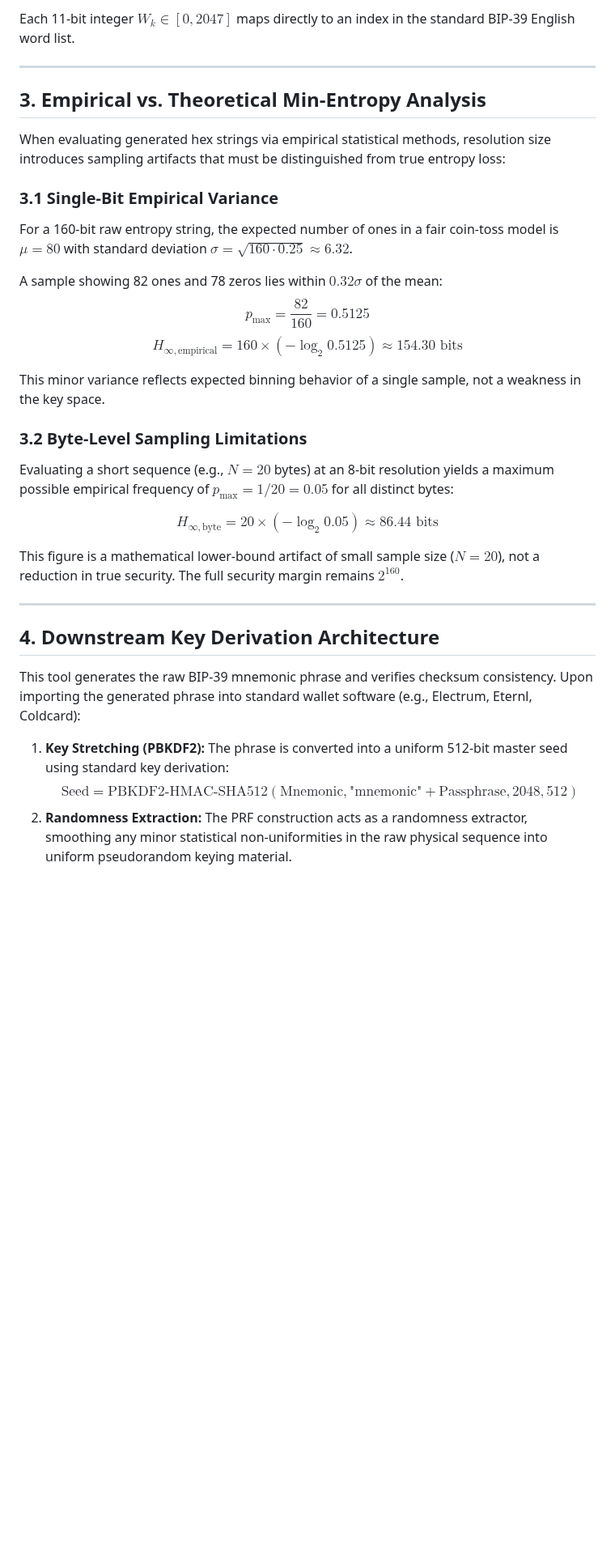
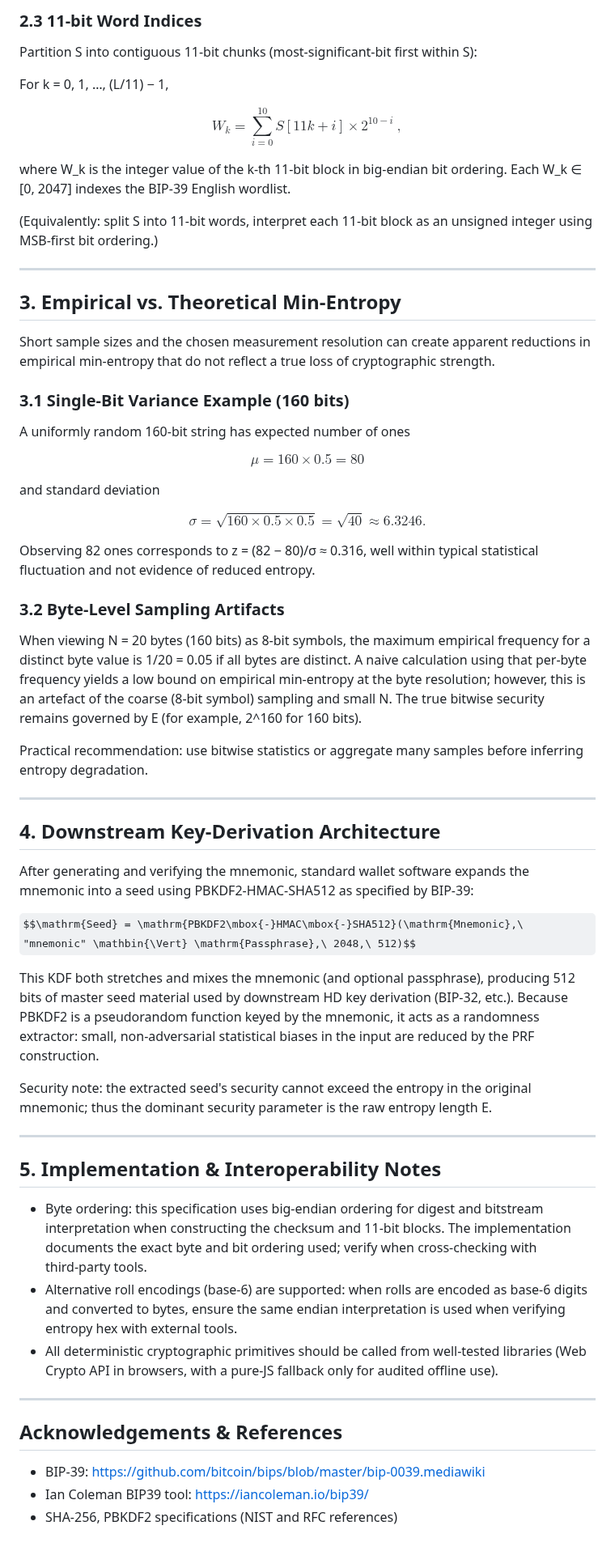
Before and after one commit to IanMcLo/bip-39-dice, a Markdown page: TECHNICAL_README.md, the part around one of its changes. Shown at 81% size. Drawn GitHub-style; some formulas as TeX source; blank space fills up the shorter version.

```diff
--- a/TECHNICAL_README.md
+++ b/TECHNICAL_README.md
@@ -51,34 +61,61 @@ $$W_k = S[11k : 11(k+1) - 1] \quad \text{for } k \in \left[0, \frac{L}{11} - 1\r
 
-Each 11-bit integer $W_k \in [0, 2047]$ maps directly to an index in the standard BIP-39 English word list.
+### 2.3 11‑bit Word Indices
+Partition S into contiguous 11‑bit chunks (most‑significant‑bit first within S):
+
+For k = 0, 1, …, (L/11) − 1,
+
+$$W_k = \sum_{i=0}^{10} S[11k + i] \times 2^{10-i}\ ,$$
+
+where W_k is the integer value of the k‑th 11‑bit block in big‑endian bit ordering. Each W_k ∈ [0, 2047] indexes the BIP‑39 English wordlist.
+
+(Equivalently: split S into 11‑bit words, interpret each 11‑bit block as an unsigned integer using MSB‑first bit ordering.)
 
 ---
 
-## 3. Empirical vs. Theoretical Min-Entropy Analysis
+## 3. Empirical vs. Theoretical Min‑Entropy
 
-When evaluating generated hex strings via empirical statistical methods, resolution size introduces sampling artifacts that must be distinguished from true entropy loss:
+Short sample sizes and the chosen measurement resolution can create apparent reductions in empirical min‑entropy that do not reflect a true loss of cryptographic strength.
 
-### 3.1 Single-Bit Empirical Variance
-For a 160-bit raw entropy string, the expected number of ones in a fair coin-toss model is $\mu = 80$ with standard deviation $\sigma = \sqrt{160 \cdot 0.25} \approx 6.32$.
+### 3.1 Single‑Bit Variance Example (160 bits)
+A uniformly random 160‑bit string has expected number of ones
 
-A sample showing 82 ones and 78 zeros lies within $0.32\sigma$ of the mean:
-$$p_{\max} = \frac{82}{160} = 0.5125$$
-$$H_{\infty, \text{empirical}} = 160 \times (-\log_2 0.5125) \approx 154.30 \text{ bits}$$
+$$\mu = 160 \times 0.5 = 80$$
 
-This minor variance reflects expected binning behavior of a single sample, not a weakness in the key space.
+and standard deviation
 
-### 3.2 Byte-Level Sampling Limitations
-Evaluating a short sequence (e.g., $N = 20$ bytes) at an 8-bit resolution yields a maximum possible empirical frequency of $p_{\max} = 1/20 = 0.05$ for all distinct bytes:
+$$\sigma = \sqrt{160 \times 0.5 \times 0.5} = \sqrt{40} \approx 6.3246.$$
 
-$$H_{\infty, \text{byte}} = 20 \times (-\log_2 0.05) \approx 86.44 \text{ bits}$$
+Observing 82 ones corresponds to z = (82 − 80)/σ ≈ 0.316, well within typical statistical fluctuation and not evidence of reduced entropy.
 
-This figure is a mathematical lower-bound artifact of small sample size ($N=20$), not a reduction in true security. The full security margin remains $2^{160}$.
+### 3.2 Byte‑Level Sampling Artifacts
+When viewing N = 20 bytes (160 bits) as 8‑bit symbols, the maximum empirical frequency for a distinct byte value is 1/20 = 0.05 if all bytes are distinct. A naive calculation using that per‑byte frequency yields a low bound on empirical min‑entropy at the byte resolution; however, this is an artefact of the coarse (8‑bit symbol) sampling and small N. The true bitwise security remains governed by E (for example, 2^160 for 160 bits).
+
+Practical recommendation: use bitwise statistics or aggregate many samples before inferring entropy degradation.
 
 ---
 
-## 4. Downstream Key Derivation Architecture
+## 4. Downstream Key‑Derivation Architecture
 
-This tool generates the raw BIP-39 mnemonic phrase and verifies checksum consistency. Upon importing the generated phrase into standard wallet software (e.g., Electrum, Eternl, Coldcard):
+After generating and verifying the mnemonic, standard wallet software expands the mnemonic into a seed using PBKDF2‑HMAC‑SHA512 as specified by BIP‑39:
 
-1. **Key Stretching (PBKDF2):** The phrase is converted into a uniform 512-bit master seed using standard key derivation:
-   $$\text{Seed} = \text{PBKDF2-HMAC-SHA512}(\text{Mnemonic}, \text{"mnemonic"} + \text{Passphrase}, 2048, 512)$$
-2. **Randomness Extraction:** The PRF construction acts as a randomness extractor, smoothing any minor statistical non-uniformities in the raw physical sequence into uniform pseudorandom keying material.
+$$\mathrm{Seed} = \mathrm{PBKDF2\mbox{-}HMAC\mbox{-}SHA512}(\mathrm{Mnemonic},\ "mnemonic" \mathbin{\Vert} \mathrm{Passphrase},\ 2048,\ 512)$$
+
+This KDF both stretches and mixes the mnemonic (and optional passphrase), producing 512 bits of master seed material used by downstream HD key derivation (BIP‑32, etc.). Because PBKDF2 is a pseudorandom function keyed by the mnemonic, it acts as a randomness extractor: small, non‑adversarial statistical biases in the input are reduced by the PRF construction.
+
+Security note: the extracted seed's security cannot exceed the entropy in the original mnemonic; thus the dominant security parameter is the raw entropy length E.
+
+---
+
+## 5. Implementation & Interoperability Notes
+
+- Byte ordering: this specification uses big‑endian ordering for digest and bitstream interpretation when constructing the checksum and 11‑bit blocks. The implementation documents the exact byte and bit ordering used; verify when cross‑checking with third‑party tools.
+- Alternative roll encodings (base‑6) are supported: when rolls are encoded as base‑6 digits and converted to bytes, ensure the same endian interpretation is used when verifying entropy hex with external tools.
+- All deterministic cryptographic primitives should be called from well‑tested libraries (Web Crypto API in browsers, with a pure‑JS fallback only for audited offline use).
+
+---
+
+## Acknowledgements & References
+
+- BIP‑39: https://github.com/bitcoin/bips/blob/master/bip-0039.mediawiki
+- Ian Coleman BIP39 tool: https://iancoleman.io/bip39/
+- SHA‑256, PBKDF2 specifications (NIST and RFC references)
```
Also changed, not shown: other parts of TECHNICAL_README.md (+38 -28 lines).
